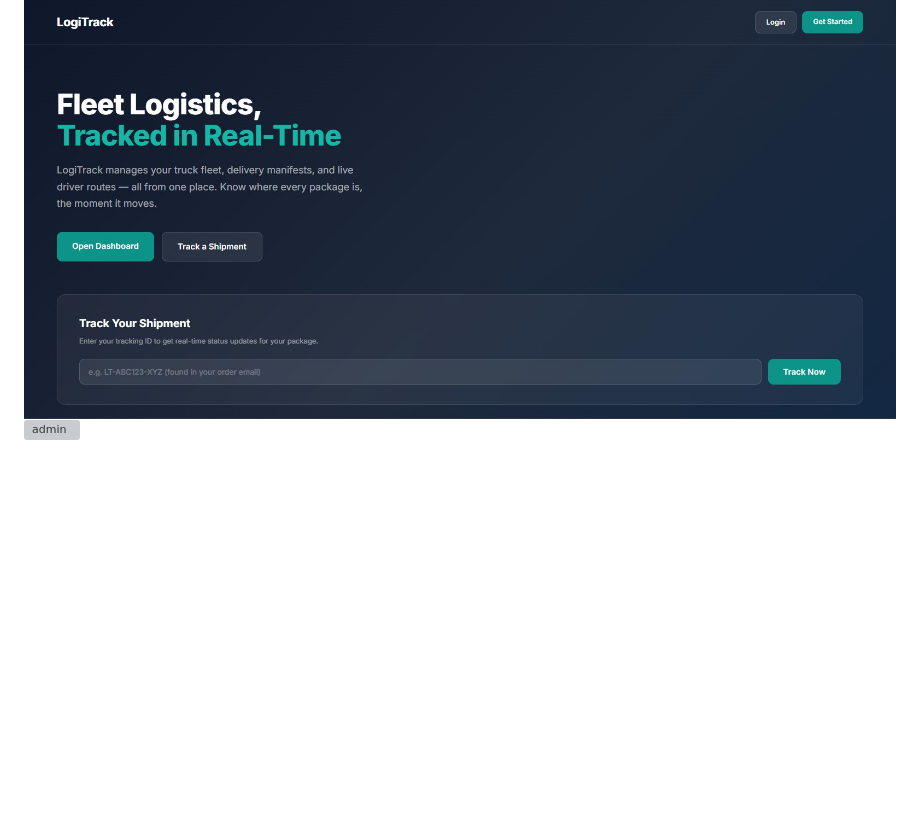
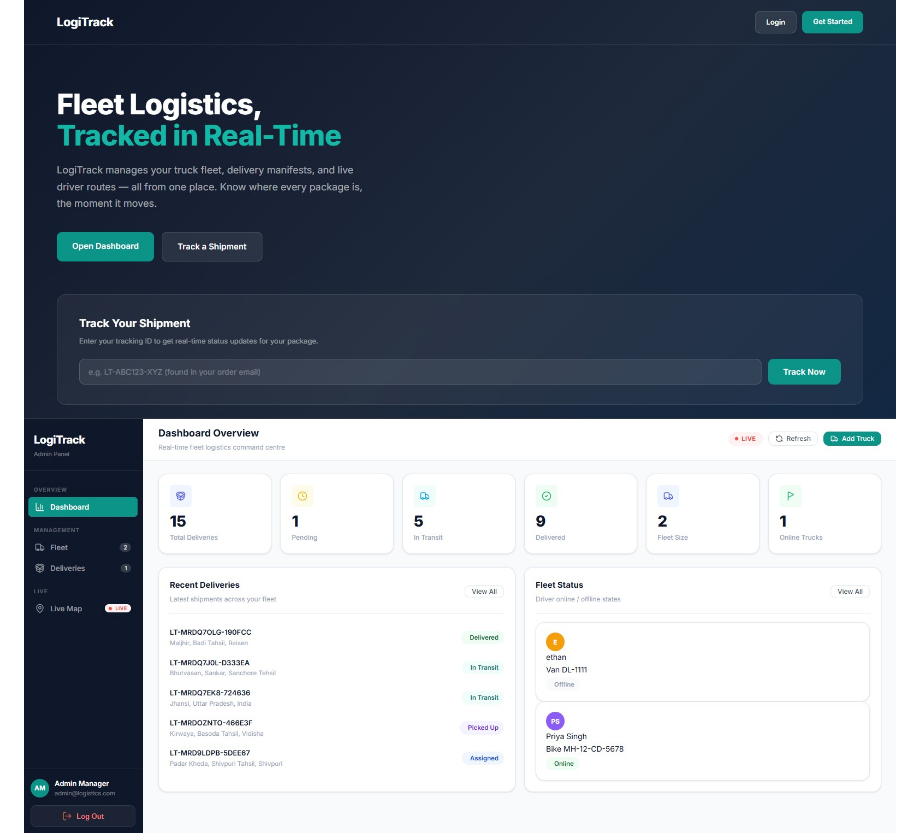
Before and after one commit to Hsmaan811/LogiTrack, a Markdown page: README.md, the part around the change. GitHub-like rendering; blank space fills up the shorter version; grey boxes are pictures that could not be loaded.

```diff
--- a/README.md
+++ b/README.md
@@ -23,7 +23,7 @@ A full-stack, real-time fleet logistics tracking platform that utilizes Socket.I
 
 # Images
 ![Landingpage](Assets/landingpage.jpg)
-![admin](Assets/dashadmin.png)
+![admin](Assets/dashadmin.jpg)
 ![adminlivedash](Assets/liveadmin.jpg)
 ![order](Assets/order.jpg)
 ![packagedriver](Assets/packagesdriver.jpg)
```
